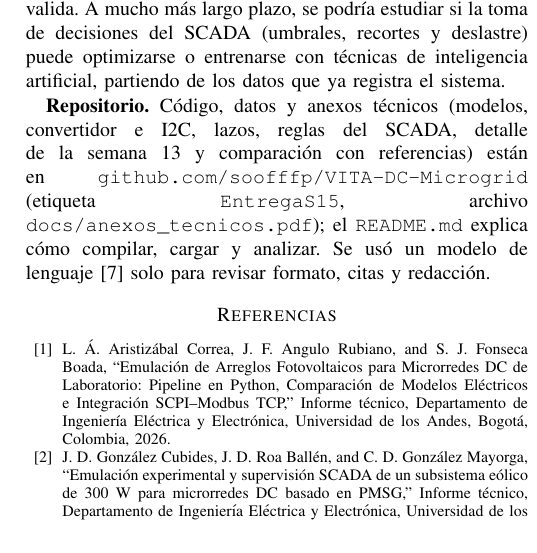
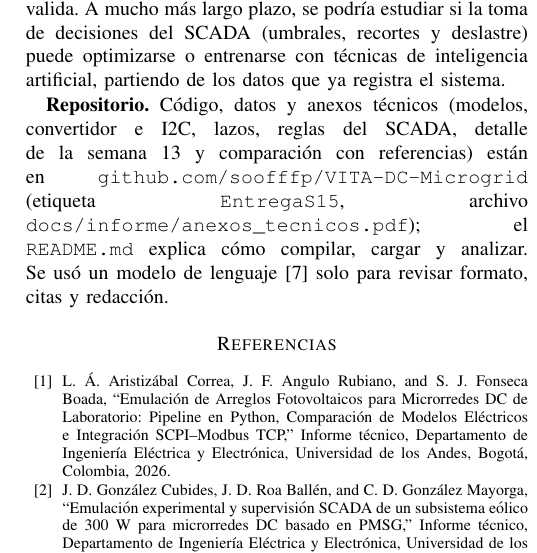
Before and after one commit to soofffp/VITA-DC-Microgrid, a LaTeX paper (docs/informe/main.tex): part of one column of page 6 of 6, cut so that both start at the same text. Compiled offline with pdfLaTeX.

Commit message:
Informe: ruta del PDF de anexos
Co-Authored-By: Claude Sonnet 5.5 <noreply@anthropic.com>
Claude-Session: https://claude.ai/code/session_01LTpvCRinra8hRjd3NNKawo

```diff
--- a/docs/informe/main.tex
+++ b/docs/informe/main.tex
@@ -351,7 +351,7 @@ Se construyó una microrred DC de 48\,V emulada en la que cuatro subsistemas con
 
 \textbf{Trabajo futuro.} Lo principal es llevar los subsistemas a lo físico: sustituir los modelos y convertidores promediados por fuentes y etapas de potencia reales (con contactores de aislamiento), y repetir los experimentos con el mismo procedimiento para medir la transferencia de potencia que aquí no se valida. A mucho más largo plazo, se podría estudiar si la toma de decisiones del SCADA (umbrales, recortes y deslastre) puede optimizarse o entrenarse con técnicas de inteligencia artificial, partiendo de los datos que ya registra el sistema.
 
-\textbf{Repositorio.} Código, datos y anexos técnicos (modelos, convertidor e I2C, lazos, reglas del SCADA, detalle de la semana 13 y comparación con referencias) están en \texttt{github.com/soofffp/VITA-DC-Microgrid} (etiqueta \texttt{EntregaS15}, archivo \texttt{docs/anexos\_tecnicos.pdf}); el \texttt{README.md} explica cómo compilar, cargar y analizar. Se usó un modelo de lenguaje~\cite{anthropic2026claude} solo para revisar formato, citas y redacción.
+\textbf{Repositorio.} Código, datos y anexos técnicos (modelos, convertidor e I2C, lazos, reglas del SCADA, detalle de la semana 13 y comparación con referencias) están en \texttt{github.com/soofffp/VITA-DC-Microgrid} (etiqueta \texttt{EntregaS15}, archivo \texttt{docs/informe/anexos\_tecnicos.pdf}); el \texttt{README.md} explica cómo compilar, cargar y analizar. Se usó un modelo de lenguaje~\cite{anthropic2026claude} solo para revisar formato, citas y redacción.
 
 \begin{thebibliography}{00}
 
```
Also changed, not shown: docs/README.md.
